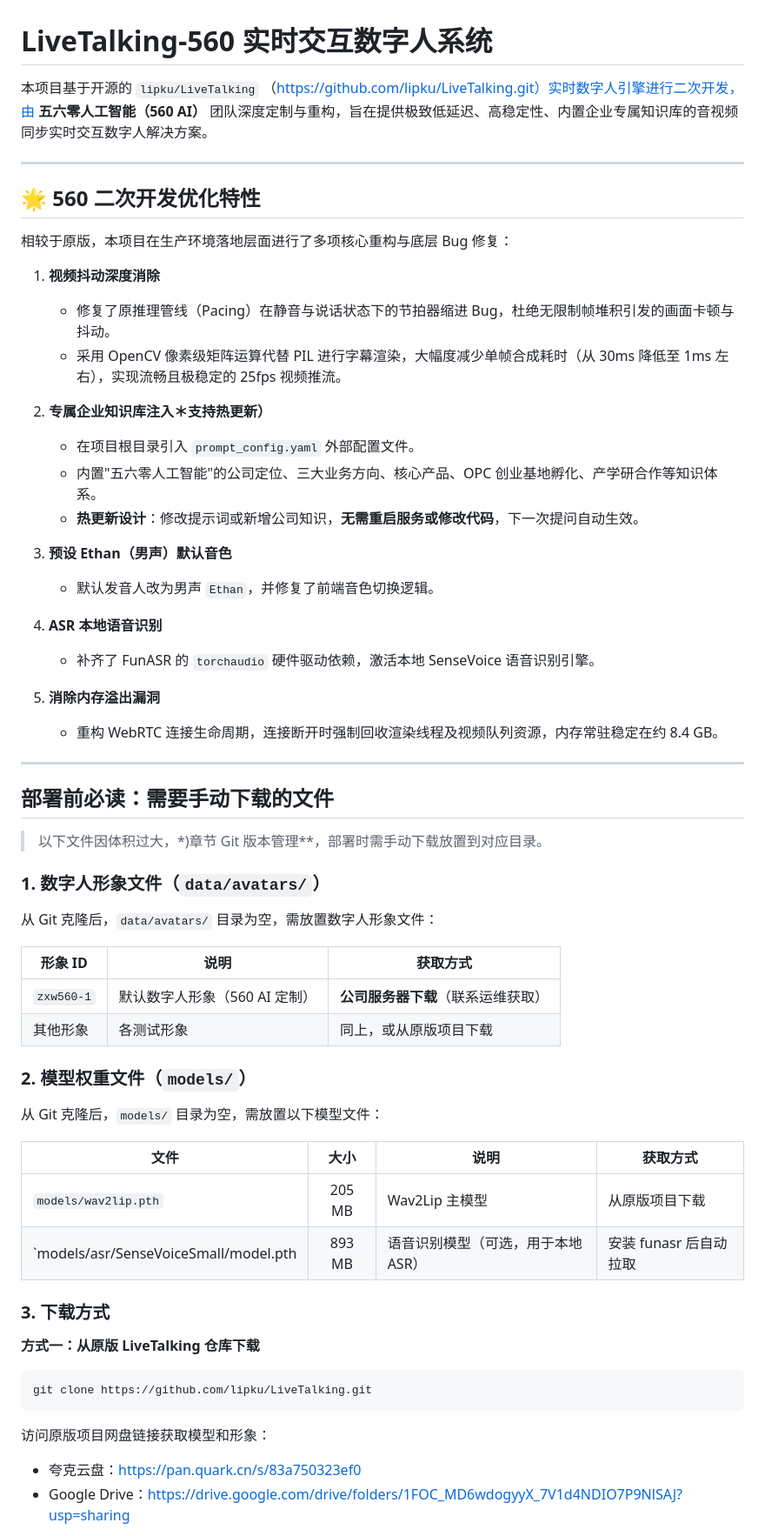
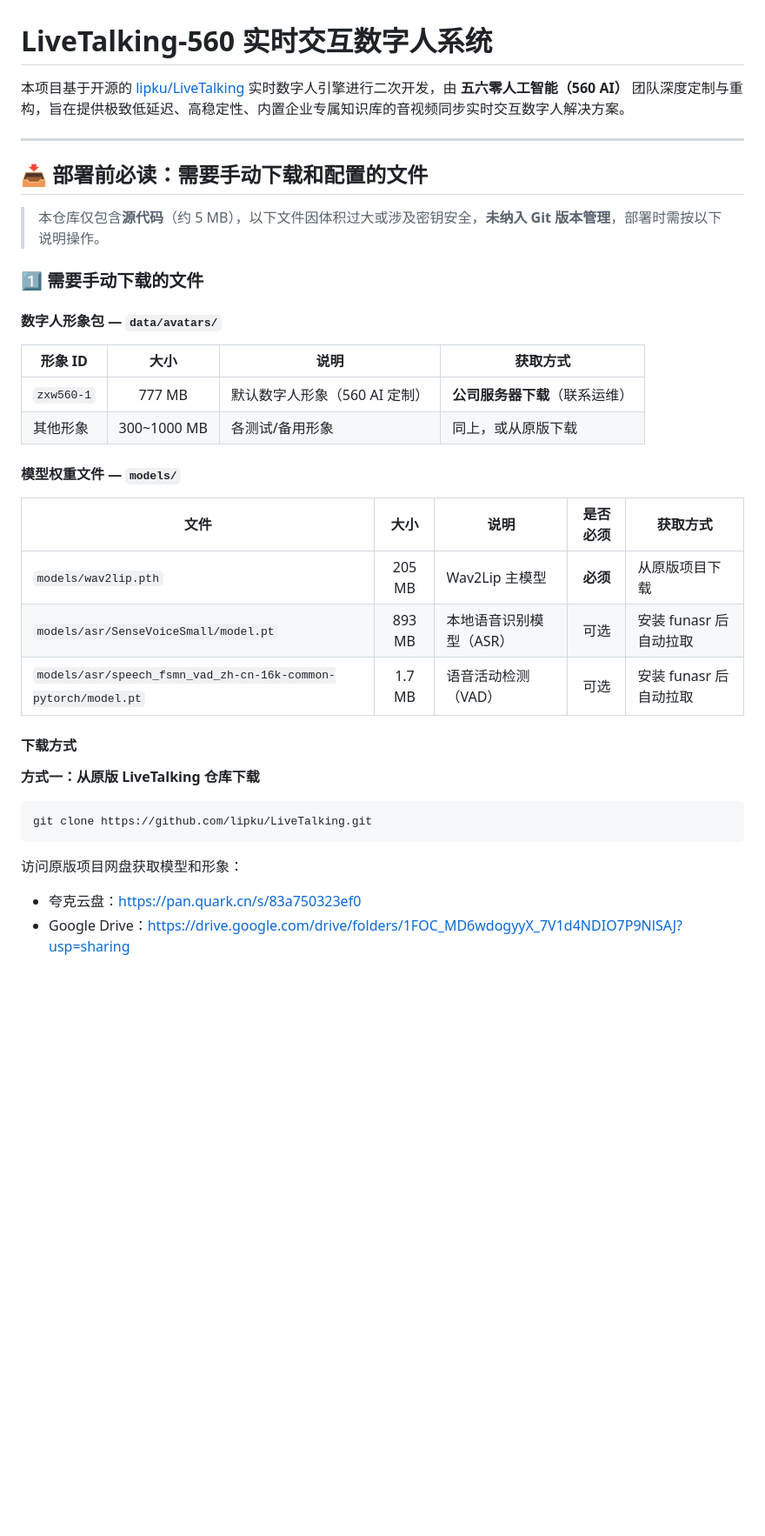
Before and after one commit to cc072699/LiveTalking-Conversational, a Markdown page: README.md, the part around one of its changes. Shown at 87% size. GitHub-like rendering; blank space fills up the shorter version.

````diff
--- a/README.md
+++ b/README.md
@@ -1,62 +1,37 @@
 # LiveTalking-560 实时交互数字人系统
 
-本项目基于开源的 `lipku/LiveTalking` （https://github.com/lipku/LiveTalking.git）实时数字人引擎进行二次开发，由 **五六零人工智能（560 AI）** 团队深度定制与重构，旨在提供极致低延迟、高稳定性、内置企业专属知识库的音视频同步实时交互数字人解决方案。
+本项目基于开源的 [lipku/LiveTalking](https://github.com/lipku/LiveTalking) 实时数字人引擎进行二次开发，由 **五六零人工智能（560 AI）** 团队深度定制与重构，旨在提供极致低延迟、高稳定性、内置企业专属知识库的音视频同步实时交互数字人解决方案。
 
 ---
 
-## 🌟 560 二次开发优化特性
+## 📥 部署前必读：需要手动下载和配置的文件
 
-相较于原版，本项目在生产环境落地层面进行了多项核心重构与底层 Bug 修复：
+> 本仓库仅包含**源代码**（约 5 MB），以下文件因体积过大或涉及密钥安全，**未纳入 Git 版本管理**，部署时需按以下说明操作。
 
-1. **视频抖动深度消除**
-   - 修复了原推理管线（Pacing）在静音与说话状态下的节拍器缩进 Bug，杜绝无限制帧堆积引发的画面卡顿与抖动。
-   - 采用 OpenCV 像素级矩阵运算代替 PIL 进行字幕渲染，大幅度减少单帧合成耗时（从 30ms 降低至 1ms 左右），实现流畅且极稳定的 25fps 视频推流。
+### 1️⃣ 需要手动下载的文件
 
-2. **专属企业知识库注入＊支持热更新）**
-   - 在项目根目录引入 `prompt_config.yaml` 外部配置文件。
-   - 内置"五六零人工智能"的公司定位、三大业务方向、核心产品、OPC 创业基地孵化、产学研合作等知识体系。
-   - **热更新设计**：修改提示词或新增公司知识，**无需重启服务或修改代码**，下一次提问自动生效。
+#### 数字人形象包 — `data/avatars/`
 
-3. **预设 Ethan（男声）默认音色**
-   - 默认发音人改为男声 `Ethan`，并修复了前端音色切换逻辑。
+| 形象 ID | 大小 | 说明 | 获取方式 |
+|---------|:----:|------|----------|
+| `zxw560-1` | 777 MB | 默认数字人形象（560 AI 定制） | **公司服务器下载**（联系运维） |
+| 其他形象 | 300~1000 MB | 各测试/备用形象 | 同上，或从原版下载 |
 
-4. **ASR 本地语音识别**
-   - 补齐了 FunASR 的 `torchaudio` 硬件驱动依赖，激活本地 SenseVoice 语音识别引擎。
+#### 模型权重文件 — `models/`
 
-5. **消除内存溢出漏洞**
-   - 重构 WebRTC 连接生命周期，连接断开时强制回收渲染线程及视频队列资源，内存常驻稳定在约 8.4 GB。
+| 文件 | 大小 | 说明 | 是否必须 | 获取方式 |
+|------|:----:|------|:--------:|----------|
+| `models/wav2lip.pth` | 205 MB | Wav2Lip 主模型 | **必须** | 从原版项目下载 |
+| `models/asr/SenseVoiceSmall/model.pt` | 893 MB | 本地语音识别模型（ASR） | 可选 | 安装 funasr 后自动拉取 |
+| `models/asr/speech_fsmn_vad_zh-cn-16k-common-pytorch/model.pt` | 1.7 MB | 语音活动检测（VAD） | 可选 | 安装 funasr 后自动拉取 |
 
----
-
-## 部署前必读：需要手动下载的文件
-
-> 以下文件因体积过大，*)章节 Git 版本管理**，部署时需手动下载放置到对应目录。
-
-### 1. 数字人形象文件（`data/avatars/`）
-
-从 Git 克隆后，`data/avatars/` 目录为空，需放置数字人形象文件：
-
-| 形象 ID | 说明 | 获取方式 |
-|---------|------|----------|
-| `zxw560-1` | 默认数字人形象（560 AI 定制） | **公司服务器下载**（联系运维获取） |
-| 其他形象 | 各测试形象 | 同上，或从原版项目下载 |
-
-### 2. 模型权重文件（`models/`）
-
-从 Git 克隆后，`models/` 目录为空，需放置以下模型文件：
-
-| 文件 | 大小 | 说明 | 获取方式 |
-|------|:----:|------|----------|
-| `models/wav2lip.pth` | 205 MB | Wav2Lip 主模型 | 从原版项目下载 |
-| `models/asr/SenseVoiceSmall/model.pth | 893 MB | 语音识别模型（可选，用于本地 ASR） | 安装 funasr 后自动拉取 |
-
-### 3. 下载方式
+#### 下载方式
 
 **方式一：从原版 LiveTalking 仓库下载**
 ```bash
 git clone https://github.com/lipku/LiveTalking.git
 ```
-访问原版项目网盘链接获取模型和形象：
+访问原版项目网盘获取模型和形象：
 - 夸克云盘：https://pan.quark.cn/s/83a750323ef0
 - Google Drive：https://drive.google.com/drive/folders/1FOC_MD6wdogyyX_7V1d4NDIO7P9NlSAJ?usp=sharing
 
````
Also changed, not shown: other parts of README.md (+155 -29 lines).
